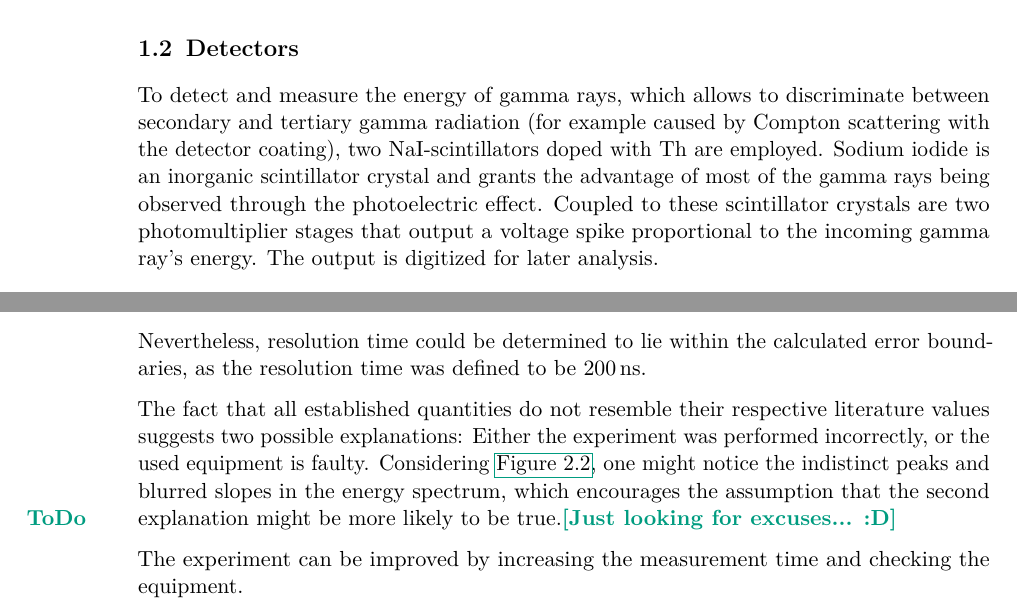
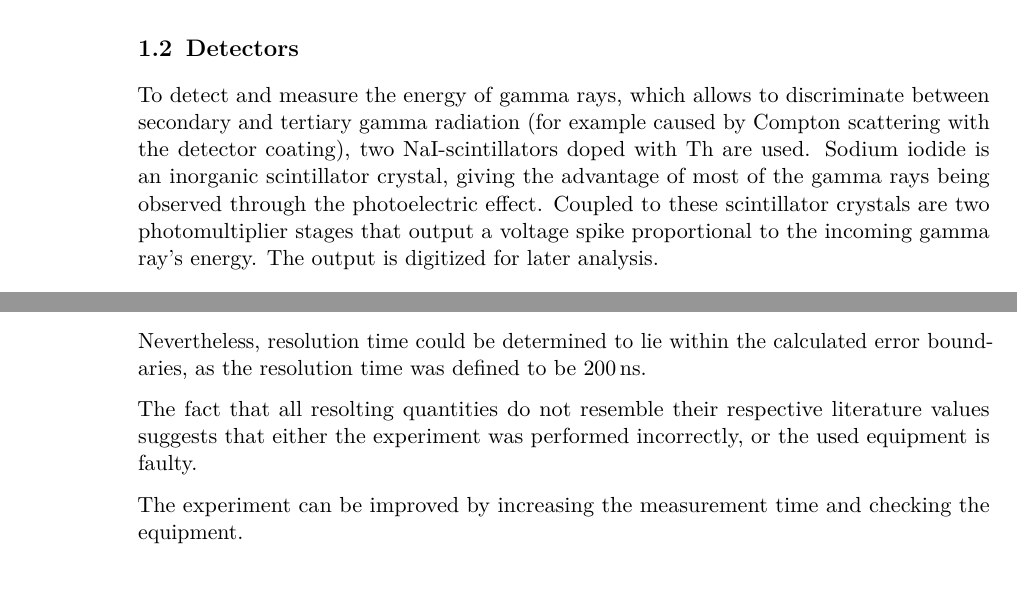
Before and after one commit to martin2250/P3-Physikalisches-Fortgeschrittenenpraktikum, a LaTeX thesis (01-Angle_Correlation/01-Angle_Correlation.tex, which reads 01-Angle_Correlation/chap/01-introduction.tex, 01-Angle_Correlation/chap/04-results.tex): two parts of pages 6 and 12 of 13, joined at a grey line, cut so that both start at the same text. Compiled offline with pdfLaTeX; a LaTeX package or settings file that is missing is left out.

Commit message:
01 - final touches

```diff
--- a/01-Angle_Correlation/chap/01-introduction.tex
+++ b/01-Angle_Correlation/chap/01-introduction.tex
@@ -43,8 +43,8 @@ The deviation of a correlation function from an isotropic angular distribution i
 \end{equation}
 
 \section{Detectors}\label{sec:detectors}
-To detect and measure the energy of gamma rays, which allows to discriminate between secondary and tertiary gamma radiation (for example caused by Compton scattering with the detector coating), two \ce{NaI}-scintillators doped with \ce{Th} are employed.
-Sodium iodide is an inorganic scintillator crystal and grants the advantage of most of the gamma rays being observed through the photoelectric effect.
+To detect and measure the energy of gamma rays, which allows to discriminate between secondary and tertiary gamma radiation (for example caused by Compton scattering with the detector coating), two \ce{NaI}-scintillators doped with \ce{Th} are used.
+Sodium iodide is an inorganic scintillator crystal, giving the advantage of most of the gamma rays being observed through the photoelectric effect.
 Coupled to these scintillator crystals are two photomultiplier stages that output a voltage spike proportional to the incoming gamma ray's energy.
 The output is digitized for later analysis.
 
--- a/01-Angle_Correlation/chap/04-results.tex
+++ b/01-Angle_Correlation/chap/04-results.tex
@@ -7,8 +7,7 @@ However, keeping in mind that the error limits in method two can be minimized wi
 
 Nevertheless, resolution time could be determined to lie within the calculated error boundaries, as the resolution time was defined to be \SI{200}{\ns}.
 
-The fact that all established quantities do not resemble their respective literature values suggests two possible explanations:
-Either the experiment was performed incorrectly, or the used equipment is faulty.
-Considering \autoref{fig:e_spectrum}, one might notice the indistinct peaks and blurred slopes in the energy spectrum, which encourages the assumption that the second explanation might be more likely to be true.\todo{Just looking for excuses... :D}
+The fact that all resolting quantities do not resemble their respective literature values suggests that either the experiment was performed incorrectly, or the used equipment is faulty.
+%Considering \autoref{fig:e_spectrum} the indistinct peaks and blurred slopes in the energy spectrum encourages the assumption that the second explanation might be more likely to be true.\todo{Just looking for excuses... :D} % not really, who gives a sh*t about the exact energy anyways? the equipment is not trimmed to be linear in energy
 
 The experiment can be improved by increasing the measurement time and checking the equipment.
```
